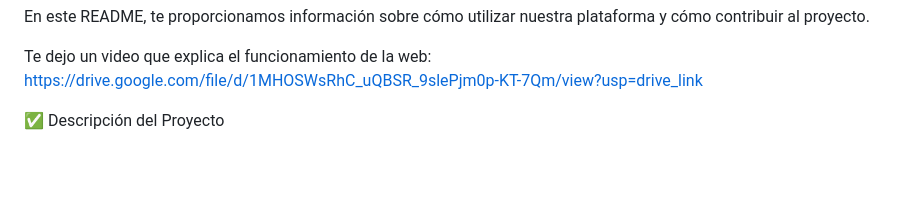
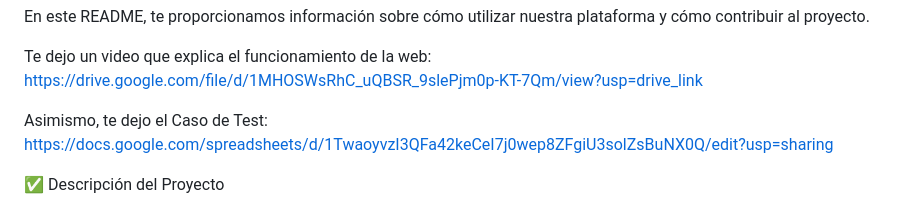
Before and after one commit to florencialan/LangoneFlorencia57810, a Markdown page: agencia/README.md, the part around the change. Rendered like a GitHub page; blank space fills up the shorter version.

```diff
--- a/agencia/README.md
+++ b/agencia/README.md
@@ -7,6 +7,8 @@ Bienvenido al proyecto base para la actualización del sitio web de Greeslyn Max
 En este README, te proporcionamos información sobre cómo utilizar nuestra plataforma y cómo contribuir al proyecto.
 
 Te dejo un video que explica el funcionamiento de la web: https://drive.google.com/file/d/1MHOSWsRhC_uQBSR_9slePjm0p-KT-7Qm/view?usp=drive_link
+
+Asimismo, te dejo el Caso de Test: https://docs.google.com/spreadsheets/d/1TwaoyvzI3QFa42keCeI7j0wep8ZFgiU3solZsBuNX0Q/edit?usp=sharing
 
 ✅ Descripción del Proyecto
 
```
